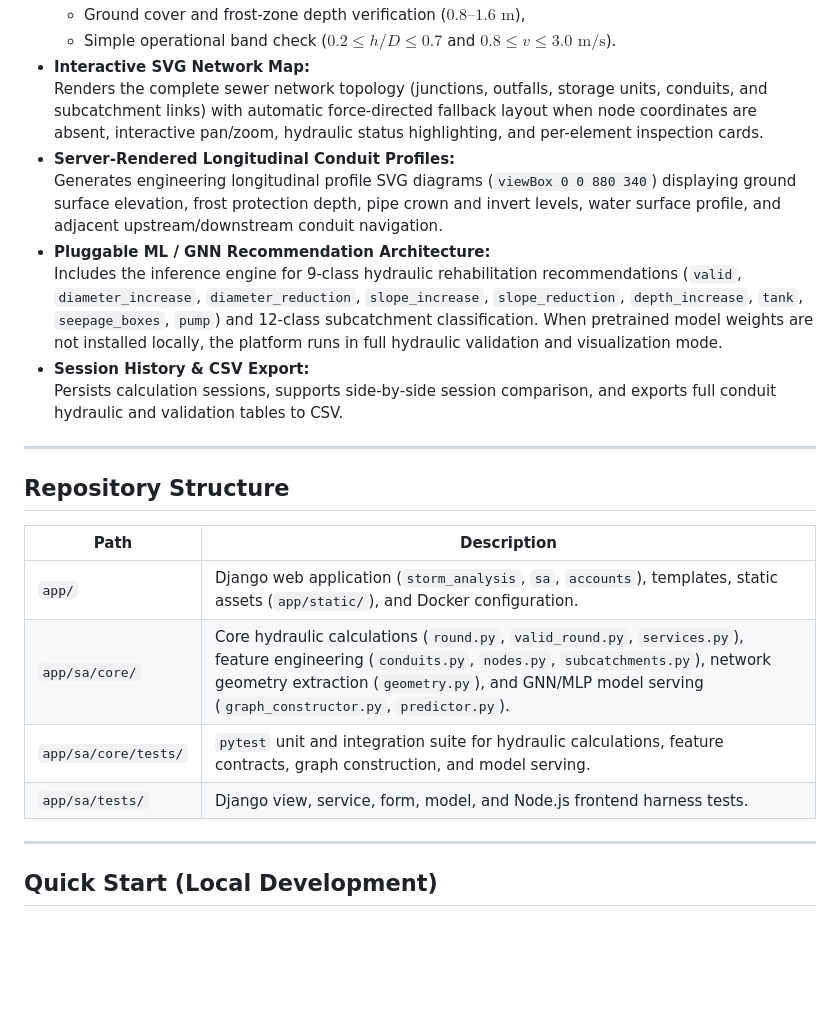
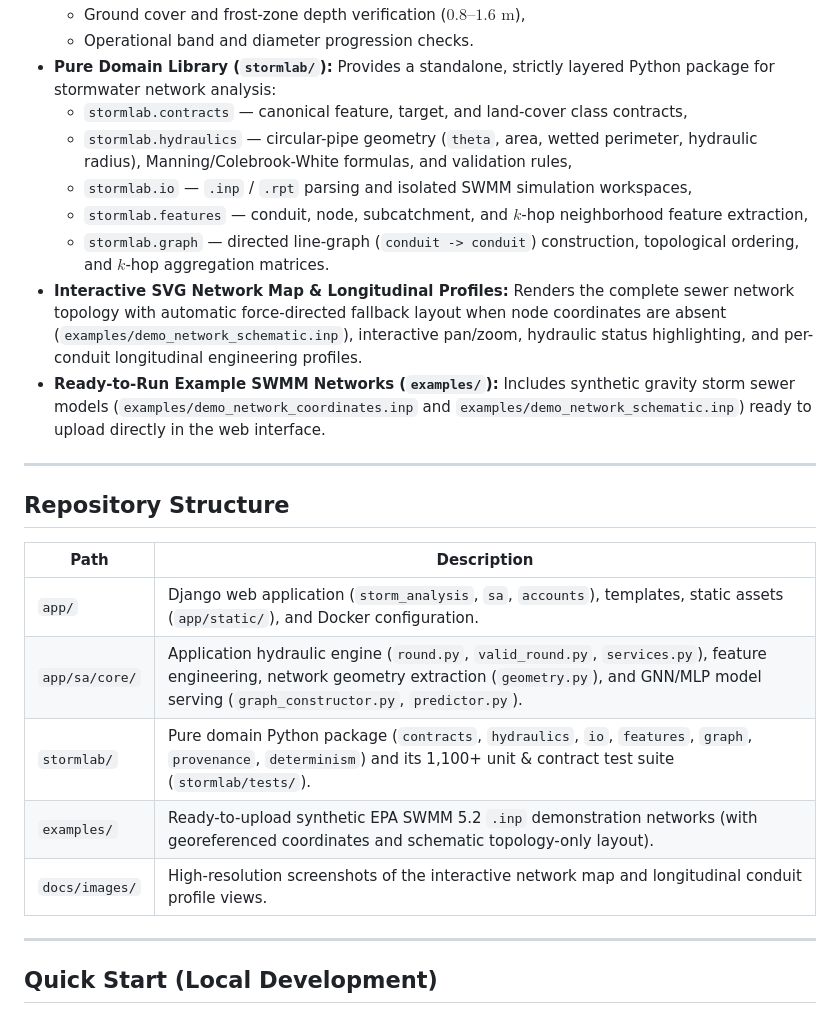
Before and after one commit to BuczynskiRafal/stormlab, a Markdown page: README.md, the part around one of its changes. Drawn GitHub-style; blank space fills up the shorter version.

```diff
--- a/README.md
+++ b/README.md
@@ -21,13 +40,16 @@
   - Ground cover and frost-zone depth verification ($0.8\text{--}1.6\text{ m}$),
-  - Simple operational band check ($0.2 \le h/D \le 0.7$ and $0.8 \le v \le 3.0\text{ m/s}$).
-- **Interactive SVG Network Map:**
-  Renders the complete sewer network topology (junctions, outfalls, storage units, conduits, and subcatchment links) with automatic force-directed fallback layout when node coordinates are absent, interactive pan/zoom, hydraulic status highlighting, and per-element inspection cards.
-- **Server-Rendered Longitudinal Conduit Profiles:**
-  Generates engineering longitudinal profile SVG diagrams (`viewBox 0 0 880 340`) displaying ground surface elevation, frost protection depth, pipe crown and invert levels, water surface profile, and adjacent upstream/downstream conduit navigation.
-- **Pluggable ML / GNN Recommendation Architecture:**
-  Includes the inference engine for 9-class hydraulic rehabilitation recommendations (`valid`, `diameter_increase`, `diameter_reduction`, `slope_increase`, `slope_reduction`, `depth_increase`, `tank`, `seepage_boxes`, `pump`) and 12-class subcatchment classification. When pretrained model weights are not installed locally, the platform runs in full hydraulic validation and visualization mode.
-- **Session History & CSV Export:**
-  Persists calculation sessions, supports side-by-side session comparison, and exports full conduit hydraulic and validation tables to CSV.
+  - Operational band and diameter progression checks.
+- **Pure Domain Library (`stormlab/`):**
+  Provides a standalone, strictly layered Python package for stormwater network analysis:
+  - `stormlab.contracts` — canonical feature, target, and land-cover class contracts,
+  - `stormlab.hydraulics` — circular-pipe geometry (`theta`, area, wetted perimeter, hydraulic radius), Manning/Colebrook-White formulas, and validation rules,
+  - `stormlab.io` — `.inp` / `.rpt` parsing and isolated SWMM simulation workspaces,
+  - `stormlab.features` — conduit, node, subcatchment, and $k$-hop neighborhood feature extraction,
+  - `stormlab.graph` — directed line-graph (`conduit -> conduit`) construction, topological ordering, and $k$-hop aggregation matrices.
+- **Interactive SVG Network Map & Longitudinal Profiles:**
+  Renders the complete sewer network topology with automatic force-directed fallback layout when node coordinates are absent (`examples/demo_network_schematic.inp`), interactive pan/zoom, hydraulic status highlighting, and per-conduit longitudinal engineering profiles.
+- **Ready-to-Run Example SWMM Networks (`examples/`):**
+  Includes synthetic gravity storm sewer models (`examples/demo_network_coordinates.inp` and `examples/demo_network_schematic.inp`) ready to upload directly in the web interface.
 
 ---
 
@@ -36,9 +58,10 @@
 | Path | Description |
 |---|---|
 | `app/` | Django web application (`storm_analysis`, `sa`, `accounts`), templates, static assets (`app/static/`), and Docker configuration. |
-| `app/sa/core/` | Core hydraulic calculations (`round.py`, `valid_round.py`, `services.py`), feature engineering (`conduits.py`, `nodes.py`, `subcatchments.py`), network geometry extraction (`geometry.py`), and GNN/MLP model serving (`graph_constructor.py`, `predictor.py`). |
-| `app/sa/core/tests/` | `pytest` unit and integration suite for hydraulic calculations, feature contracts, graph construction, and model serving. |
-| `app/sa/tests/` | Django view, service, form, model, and Node.js frontend harness tests. |
+| `app/sa/core/` | Application hydraulic engine (`round.py`, `valid_round.py`, `services.py`), feature engineering, network geometry extraction (`geometry.py`), and GNN/MLP model serving (`graph_constructor.py`, `predictor.py`). |
+| `stormlab/` | Pure domain Python package (`contracts`, `hydraulics`, `io`, `features`, `graph`, `provenance`, `determinism`) and its 1,100+ unit & contract test suite (`stormlab/tests/`). |
+| `examples/` | Ready-to-upload synthetic EPA SWMM 5.2 `.inp` demonstration networks (with georeferenced coordinates and schematic topology-only layout). |
+| `docs/images/` | High-resolution screenshots of the interactive network map and longitudinal conduit profile views. |
 
 ---
 
```
Also changed, not shown: other parts of README.md (+29 -6 lines), docs/images/conduit_profile.png (added), docs/images/network_map_checks.png (added), docs/images/network_map_filling.png (added).
